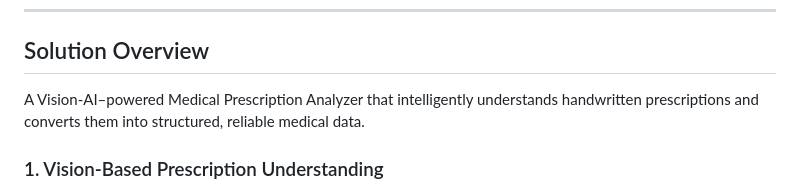
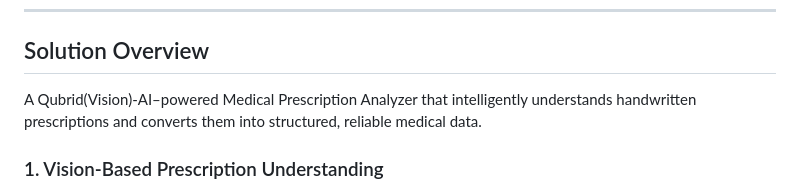
Before and after one commit to BIT-BY-BIT-26/Reflexes, a Markdown page: medical_prescription_chatbot/README.md, the part around the change. Rendered like a GitHub page.

Commit message:
Update project description in README.md

```diff
--- a/medical_prescription_chatbot/README.md
+++ b/medical_prescription_chatbot/README.md
@@ -22,7 +22,7 @@ A key challenge is that not all prescriptions are resolvable, and blindly genera
 
 ## Solution Overview
 
-A Vision-AI–powered Medical Prescription Analyzer that intelligently understands handwritten prescriptions and converts them into structured, reliable medical data.
+A Qubrid(Vision)-AI–powered Medical Prescription Analyzer that intelligently understands handwritten prescriptions and converts them into structured, reliable medical data.
 
 ### 1. Vision-Based Prescription Understanding
 The system leverages a multimodal vision-language model capable of understanding handwritten text directly from prescription images, interpreting medical context, and reasoning across multiple lines and symbols. The model processes prescription images and extracts medicine names, dosage information, intake frequency, and time of consumption (morning / afternoon / night).
```
